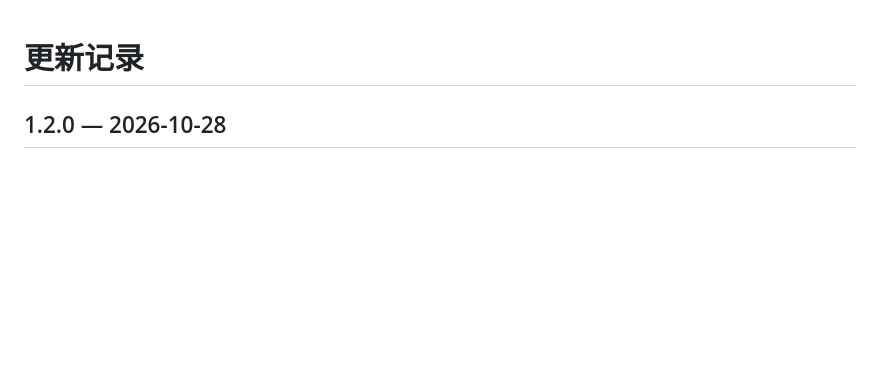
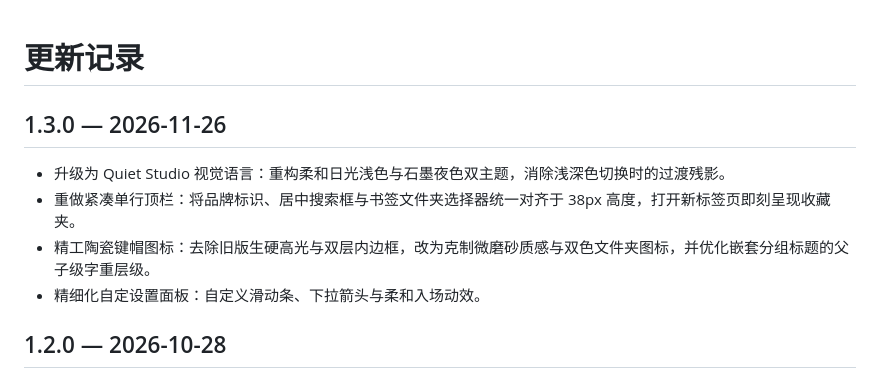
Before and after one commit to ItsCh1pmunk/quiet-start, a Markdown page: CHANGELOG.md, the part around the change. Drawn GitHub-style; blank space fills up the shorter version.

```diff
--- a/CHANGELOG.md
+++ b/CHANGELOG.md
@@ -1,4 +1,11 @@
 # 更新记录
+
+## 1.3.0 — 2026-11-26
+
+- 升级为 Quiet Studio 视觉语言：重构柔和日光浅色与石墨夜色双主题，消除浅深色切换时的过渡残影。
+- 重做紧凑单行顶栏：将品牌标识、居中搜索框与书签文件夹选择器统一对齐于 38px 高度，打开新标签页即刻呈现收藏夹。
+- 精工陶瓷键帽图标：去除旧版生硬高光与双层内边框，改为克制微磨砂质感与双色文件夹图标，并优化嵌套分组标题的父子级字重层级。
+- 精细化自定设置面板：自定义滑动条、下拉箭头与柔和入场动效。
 
 ## 1.2.0 — 2026-10-28
 
```
Also changed, not shown: README.md (+8 -1 lines), docs/VERIFICATION.md (+3 -3 lines), docs/screenshots/dark.png, docs/screenshots/light.png, docs/screenshots/narrow.png, docs/screenshots/settings.png, 6 other files.
